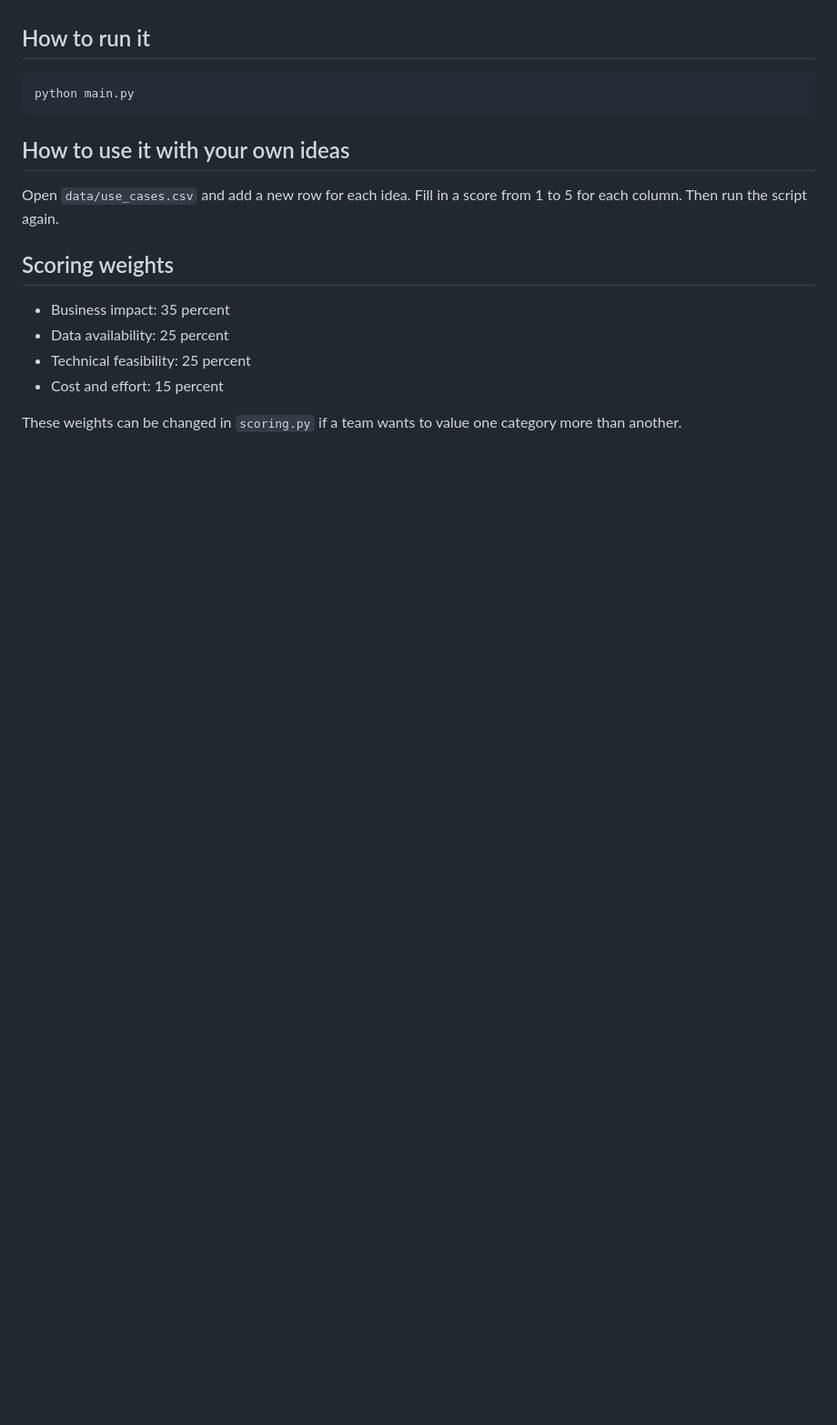
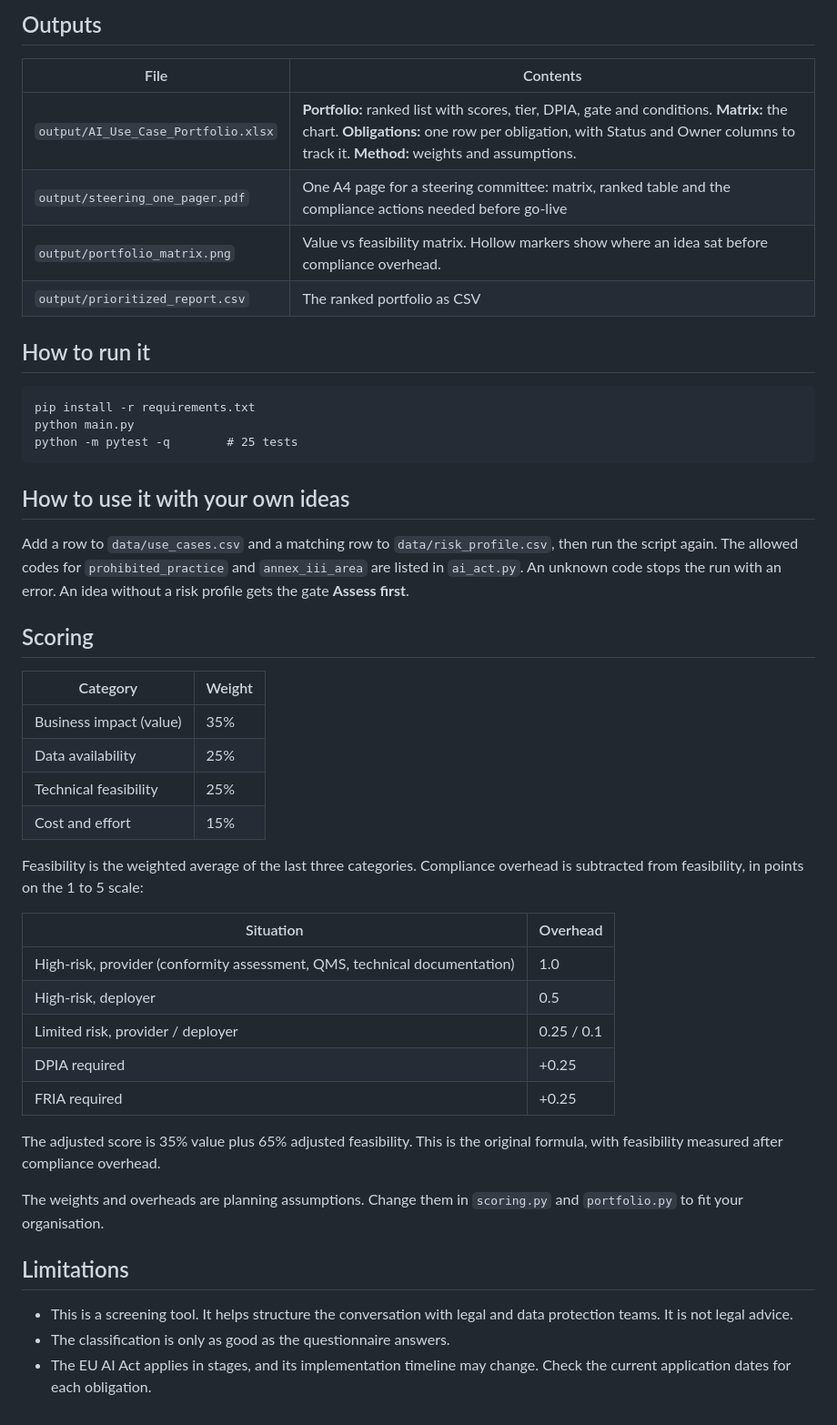
Before and after one commit to sidd-24/ai-use-case-assessment-eu-ai-act, a Markdown page: README.md, the part around one of its changes. Shown at 91% size. Rendered like a GitHub page; blank space fills up the shorter version.

````diff
--- a/README.md
+++ b/README.md
@@ -21,19 +43,49 @@ Each idea gets a final score out of 5. The ideas are then ranked from strongest
+## Outputs
+
+| File | Contents |
+|---|---|
+| `output/AI_Use_Case_Portfolio.xlsx` | **Portfolio:** ranked list with scores, tier, DPIA, gate and conditions. **Matrix:** the chart. **Obligations:** one row per obligation, with Status and Owner columns to track it. **Method:** weights and assumptions. |
+| `output/steering_one_pager.pdf` | One A4 page for a steering committee: matrix, ranked table and the compliance actions needed before go-live |
+| `output/portfolio_matrix.png` | Value vs feasibility matrix. Hollow markers show where an idea sat before compliance overhead. |
+| `output/prioritized_report.csv` | The ranked portfolio as CSV |
 
 ## How to run it
 
 ```
+pip install -r requirements.txt
 python main.py
+python -m pytest -q        # 25 tests
 ```
 
 ## How to use it with your own ideas
 
-Open `data/use_cases.csv` and add a new row for each idea. Fill in a score from 1 to 5 for each column. Then run the script again.
+Add a row to `data/use_cases.csv` and a matching row to `data/risk_profile.csv`, then run the script again. The allowed codes for `prohibited_practice` and `annex_iii_area` are listed in `ai_act.py`. An unknown code stops the run with an error. An idea without a risk profile gets the gate **Assess first**.
 
-## Scoring weights
+## Scoring
 
-- Business impact: 35 percent
-- Data availability: 25 percent
-- Technical feasibility: 25 percent
-- Cost and effort: 15 percent
+| Category | Weight |
+|---|---|
+| Business impact (value) | 35% |
+| Data availability | 25% |
+| Technical feasibility | 25% |
+| Cost and effort | 15% |
 
-These weights can be changed in `scoring.py` if a team wants to value one category more than another.
+Feasibility is the weighted average of the last three categories. Compliance overhead is subtracted from feasibility, in points on the 1 to 5 scale:
+
+| Situation | Overhead |
+|---|---|
+| High-risk, provider (conformity assessment, QMS, technical documentation) | 1.0 |
+| High-risk, deployer | 0.5 |
+| Limited risk, provider / deployer | 0.25 / 0.1 |
+| DPIA required | +0.25 |
+| FRIA required | +0.25 |
+
+The adjusted score is 35% value plus 65% adjusted feasibility. This is the original formula, with feasibility measured after compliance overhead.
+
+The weights and overheads are planning assumptions. Change them in `scoring.py` and `portfolio.py` to fit your organisation.
+
+## Limitations
+
+- This is a screening tool. It helps structure the conversation with legal and data protection teams. It is not legal advice.
+- The classification is only as good as the questionnaire answers.
+- The EU AI Act applies in stages, and its implementation timeline may change. Check the current application dates for each obligation.
````
Also changed, not shown: other parts of README.md (+33 -11 lines), output/portfolio_matrix.png (added), 15 other files.
